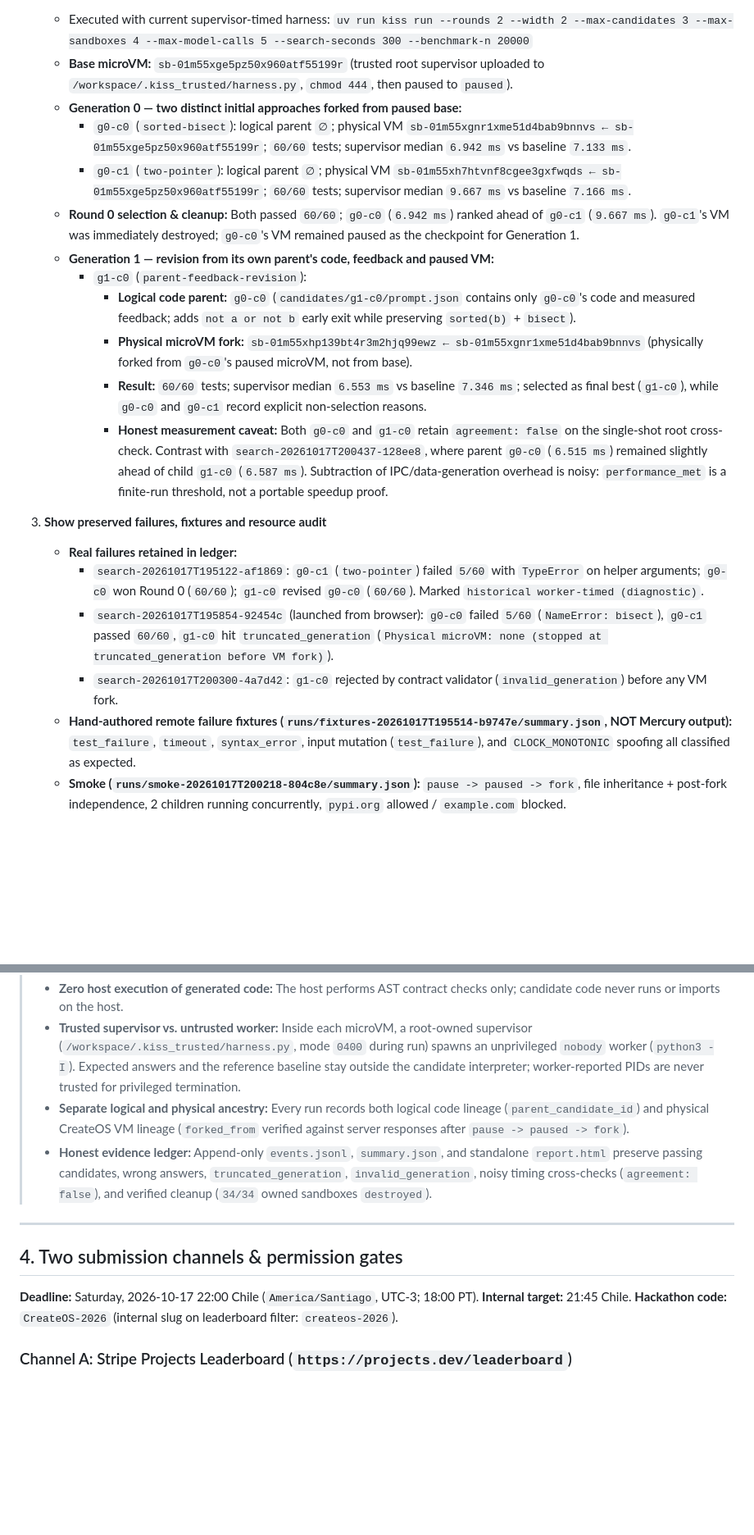
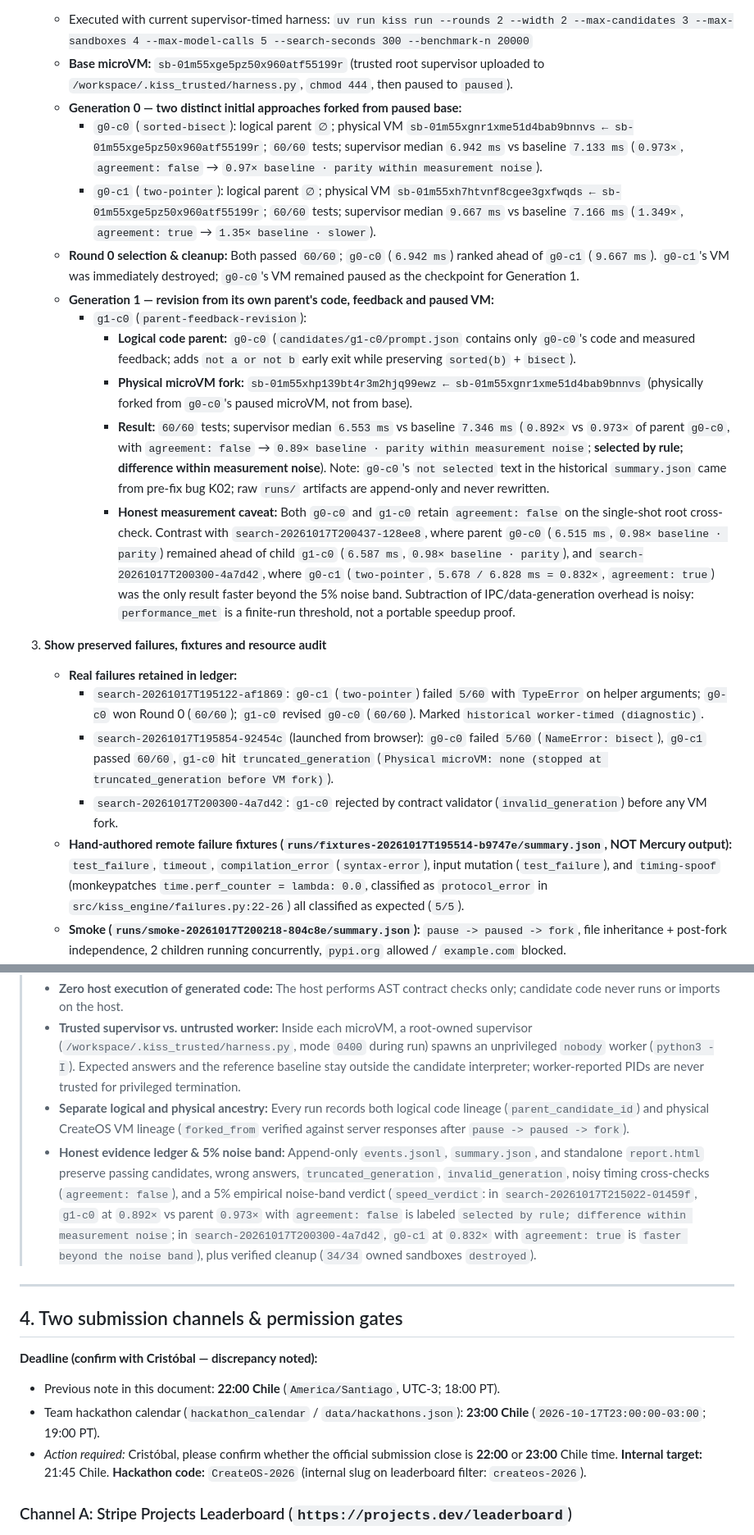
Before and after one commit to Grizaceo/kiss-discovery-engine-hackathon, a Markdown page: docs/DEMO.md, 2 parts joined by grey strips. Shown at 82% size. Rendered like a GitHub page; blank space fills up the shorter version.

Commit message:
Sync docs with final evidence and audit fixes
Generated with [Devin](https://devin.ai)

Co-Authored-By: Devin <158243242+devin-ai-integration[bot]@users.noreply.github.com>

```diff
--- a/docs/DEMO.md
+++ b/docs/DEMO.md
@@ -46,22 +46,22 @@ uv run kiss run --rounds 2 --width 2 --max-candidates 3 --max-sandboxes 4 --max-
      `uv run kiss run --rounds 2 --width 2 --max-candidates 3 --max-sandboxes 4 --max-model-calls 5 --search-seconds 300 --benchmark-n 20000`
    - **Base microVM:** `sb-01m55xge5pz50x960atf55199r` (trusted root supervisor uploaded to `/workspace/.kiss_trusted/harness.py`, `chmod 444`, then paused to `paused`).
    - **Generation 0 — two distinct initial approaches forked from paused base:**
-     - `g0-c0` (`sorted-bisect`): logical parent `∅`; physical VM `sb-01m55xgnr1xme51d4bab9bnnvs ← sb-01m55xge5pz50x960atf55199r`; `60/60` tests; supervisor median `6.942 ms` vs baseline `7.133 ms`.
-     - `g0-c1` (`two-pointer`): logical parent `∅`; physical VM `sb-01m55xh7htvnf8cgee3gxfwqds ← sb-01m55xge5pz50x960atf55199r`; `60/60` tests; supervisor median `9.667 ms` vs baseline `7.166 ms`.
+     - `g0-c0` (`sorted-bisect`): logical parent `∅`; physical VM `sb-01m55xgnr1xme51d4bab9bnnvs ← sb-01m55xge5pz50x960atf55199r`; `60/60` tests; supervisor median `6.942 ms` vs baseline `7.133 ms` (`0.973×`, `agreement: false` → `0.97× baseline · parity within measurement noise`).
+     - `g0-c1` (`two-pointer`): logical parent `∅`; physical VM `sb-01m55xh7htvnf8cgee3gxfwqds ← sb-01m55xge5pz50x960atf55199r`; `60/60` tests; supervisor median `9.667 ms` vs baseline `7.166 ms` (`1.349×`, `agreement: true` → `1.35× baseline · slower`).
    - **Round 0 selection & cleanup:** Both passed `60/60`; `g0-c0` (`6.942 ms`) ranked ahead of `g0-c1` (`9.667 ms`). `g0-c1`'s VM was immediately destroyed; `g0-c0`'s VM remained paused as the checkpoint for Generation 1.
    - **Generation 1 — revision from its own parent's code, feedback and paused VM:**
      - `g1-c0` (`parent-feedback-revision`):
        - **Logical code parent:** `g0-c0` (`candidates/g1-c0/prompt.json` contains only `g0-c0`'s code and measured feedback; adds `not a or not b` early exit while preserving `sorted(b)` + `bisect`).
        - **Physical microVM fork:** `sb-01m55xhp139bt4r3m2hjq99ewz ← sb-01m55xgnr1xme51d4bab9bnnvs` (physically forked from `g0-c0`'s paused microVM, not from base).
-       - **Result:** `60/60` tests; supervisor median `6.553 ms` vs baseline `7.346 ms`; selected as final best (`g1-c0`), while `g0-c0` and `g0-c1` record explicit non-selection reasons.
-       - **Honest measurement caveat:** Both `g0-c0` and `g1-c0` retain `agreement: false` on the single-shot root cross-check. Contrast with `search-20261017T200437-128ee8`, where parent `g0-c0` (`6.515 ms`) remained slightly ahead of child `g1-c0` (`6.587 ms`). Subtraction of IPC/data-generation overhead is noisy: `performance_met` is a finite-run threshold, not a portable speedup proof.
+       - **Result:** `60/60` tests; supervisor median `6.553 ms` vs baseline `7.346 ms` (`0.892×` vs `0.973×` of parent `g0-c0`, with `agreement: false` → `0.89× baseline · parity within measurement noise`; **selected by rule; difference within measurement noise**). Note: `g0-c0`'s `not selected` text in the historical `summary.json` came from pre-fix bug K02; raw `runs/` artifacts are append-only and never rewritten.
+       - **Honest measurement caveat:** Both `g0-c0` and `g1-c0` retain `agreement: false` on the single-shot root cross-check. Contrast with `search-20261017T200437-128ee8`, where parent `g0-c0` (`6.515 ms`, `0.98× baseline · parity`) remained ahead of child `g1-c0` (`6.587 ms`, `0.98× baseline · parity`), and `search-20261017T200300-4a7d42`, where `g0-c1` (`two-pointer`, `5.678 / 6.828 ms = 0.832×`, `agreement: true`) was the only result faster beyond the 5% noise band. Subtraction of IPC/data-generation overhead is noisy: `performance_met` is a finite-run threshold, not a portable speedup proof.
 
 3. **Show preserved failures, fixtures and resource audit**
    - **Real failures retained in ledger:**
      - `search-20261017T195122-af1869`: `g0-c1` (`two-pointer`) failed `5/60` with `TypeError` on helper arguments; `g0-c0` won Round 0 (`60/60`); `g1-c0` revised `g0-c0` (`60/60`). Marked `historical worker-timed (diagnostic)`.
      - `search-20261017T195854-92454c` (launched from browser): `g0-c0` failed `5/60` (`NameError: bisect`), `g0-c1` passed `60/60`, `g1-c0` hit `truncated_generation` (`Physical microVM: none (stopped at truncated_generation before VM fork)`).
      - `search-20261017T200300-4a7d42`: `g1-c0` rejected by contract validator (`invalid_generation`) before any VM fork.
-   - **Hand-authored remote failure fixtures (`runs/fixtures-20261017T195514-b9747e/summary.json`, NOT Mercury output):** `test_failure`, `timeout`, `syntax_error`, input mutation (`test_failure`), and `CLOCK_MONOTONIC` spoofing all classified as expected.
+   - **Hand-authored remote failure fixtures (`runs/fixtures-20261017T195514-b9747e/summary.json`, NOT Mercury output):** `test_failure`, `timeout`, `compilation_error` (`syntax-error`), input mutation (`test_failure`), and `timing-spoof` (monkeypatches `time.perf_counter = lambda: 0.0`, classified as `protocol_error` in `src/kiss_engine/failures.py:22-26`) all classified as expected (`5/5`).
    - **Smoke (`runs/smoke-20261017T200218-804c8e/summary.json`):** `pause -> paused -> fork`, file inheritance + post-fork independence, 2 children running concurrently, `pypi.org` allowed / `example.com` blocked.
    - **Read-only audit (`runs/audit-20261017T215138-6151e4/summary.json`):** **34/34 owned sandboxes verified `destroyed` (`unresolved: []`)**; 20,350 provider-reported tokens across 16 usage events.
 
@@ -107,13 +107,16 @@ uv run kiss audit
 > - **Zero host execution of generated code:** The host performs AST contract checks only; candidate code never runs or imports on the host.
 > - **Trusted supervisor vs. untrusted worker:** Inside each microVM, a root-owned supervisor (`/workspace/.kiss_trusted/harness.py`, mode `0400` during run) spawns an unprivileged `nobody` worker (`python3 -I`). Expected answers and the reference baseline stay outside the candidate interpreter; worker-reported PIDs are never trusted for privileged termination.
 > - **Separate logical and physical ancestry:** Every run records both logical code lineage (`parent_candidate_id`) and physical CreateOS VM lineage (`forked_from` verified against server responses after `pause -> paused -> fork`).
-> - **Honest evidence ledger:** Append-only `events.jsonl`, `summary.json`, and standalone `report.html` preserve passing candidates, wrong answers, `truncated_generation`, `invalid_generation`, noisy timing cross-checks (`agreement: false`), and verified cleanup (`34/34` owned sandboxes `destroyed`).
+> - **Honest evidence ledger & 5% noise band:** Append-only `events.jsonl`, `summary.json`, and standalone `report.html` preserve passing candidates, wrong answers, `truncated_generation`, `invalid_generation`, noisy timing cross-checks (`agreement: false`), and a 5% empirical noise-band verdict (`speed_verdict`: in `search-20261017T215022-01459f`, `g1-c0` at `0.892×` vs parent `0.973×` with `agreement: false` is labeled `selected by rule; difference within measurement noise`; in `search-20261017T200300-4a7d42`, `g0-c1` at `0.832×` with `agreement: true` is `faster beyond the noise band`), plus verified cleanup (`34/34` owned sandboxes `destroyed`).
 
 ---
 
 ## 4. Two submission channels & permission gates
 
-**Deadline:** Saturday, 2026-10-17 22:00 Chile (`America/Santiago`, UTC-3; 18:00 PT).
+**Deadline (confirm with Cristóbal — discrepancy noted):**
+- Previous note in this document: **22:00 Chile** (`America/Santiago`, UTC-3; 18:00 PT).
+- Team hackathon calendar (`hackathon_calendar` / `data/hackathons.json`): **23:00 Chile** (`2026-10-17T23:00:00-03:00`; 19:00 PT).
+- *Action required:* Cristóbal, please confirm whether the official submission close is **22:00** or **23:00** Chile time.
 **Internal target:** 21:45 Chile.
 **Hackathon code:** `CreateOS-2026` (internal slug on leaderboard filter: `createos-2026`).
 
```
Also changed, not shown: other parts of docs/DEMO.md (+1 -1 lines), STATE.md (+5 -5 lines), docs/VERIFICATION.md (+7 -6 lines).
